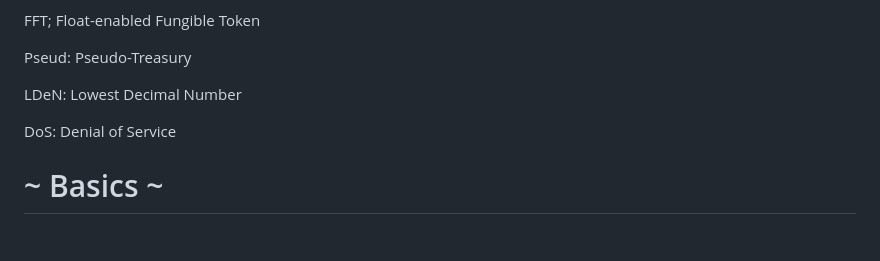
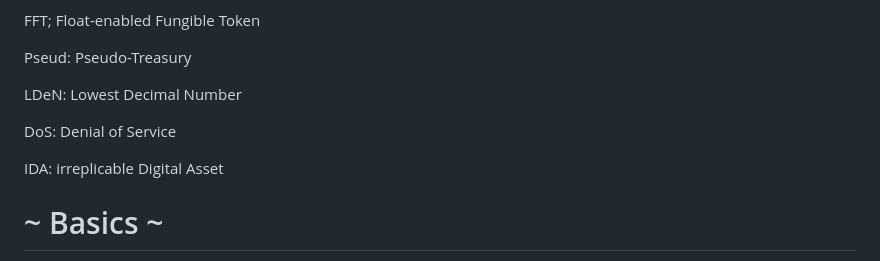
Before and after one commit to ElixExo/Dexhune-C, a Markdown page: Pengv2a_Basic-Design-Paper.md, the part around one of its changes. Drawn GitHub-style; blank space fills up the shorter version.

```diff
--- a/Pengv2a_Basic-Design-Paper.md
+++ b/Pengv2a_Basic-Design-Paper.md
@@ -22,6 +22,8 @@ LDeN: Lowest Decimal Number
 
 DoS: Denial of Service
 
+IDA: irreplicable Digital Asset
+
 # ~ Basics ~
 Peng(e)v2 is a revised version of Peng(e) which addresses the issue of private key storage, in this version network nodes do not store private keys.
 Peng(e)v2 functions using coded inputs to "Pseudo-treasuries" owned and controlled by users. Users send "coded inputs" to these addresses whose public view key is known to the network upon the Pseudo-treasury's creation. The amount sent is an instruction of what to do with the Pseud's balances. Token balances are stored inside the network.
```
Also changed, not shown: other parts of Pengv2a_Basic-Design-Paper.md (+3 -2 lines).
